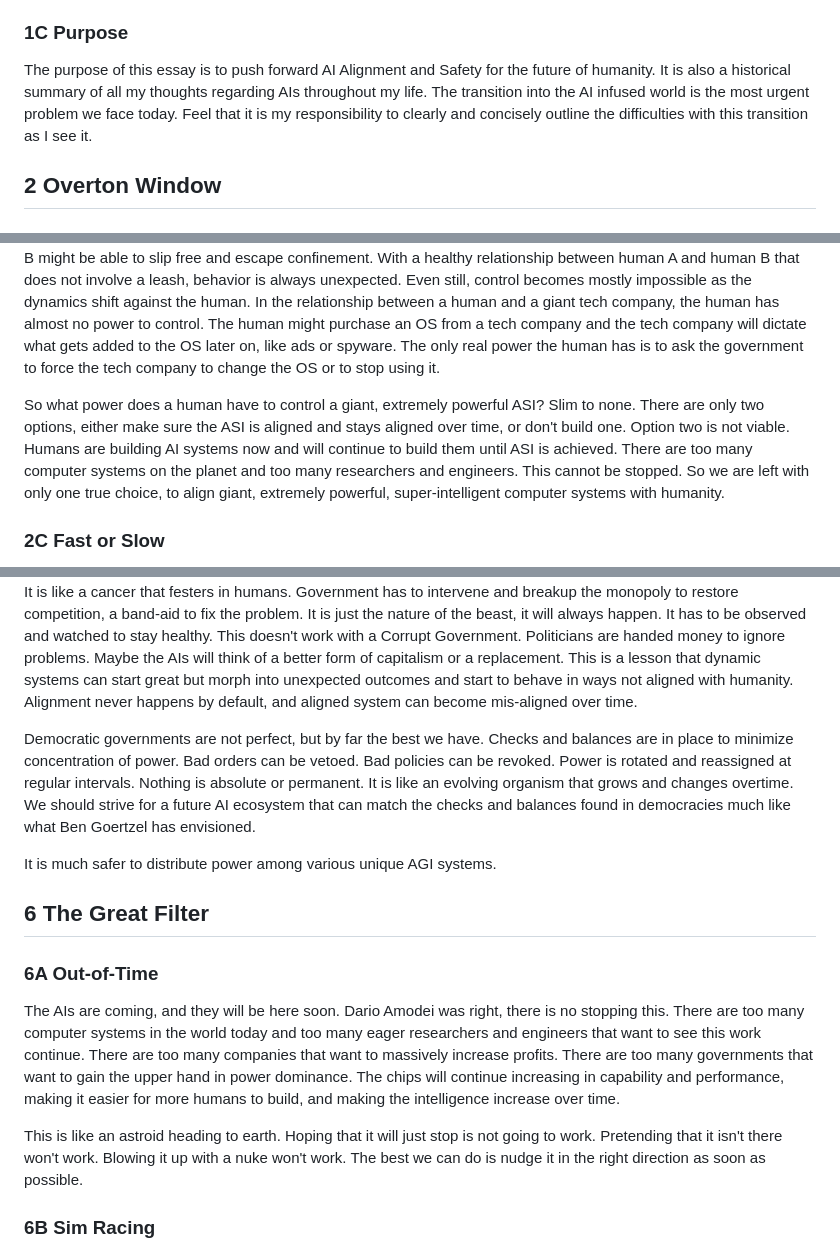
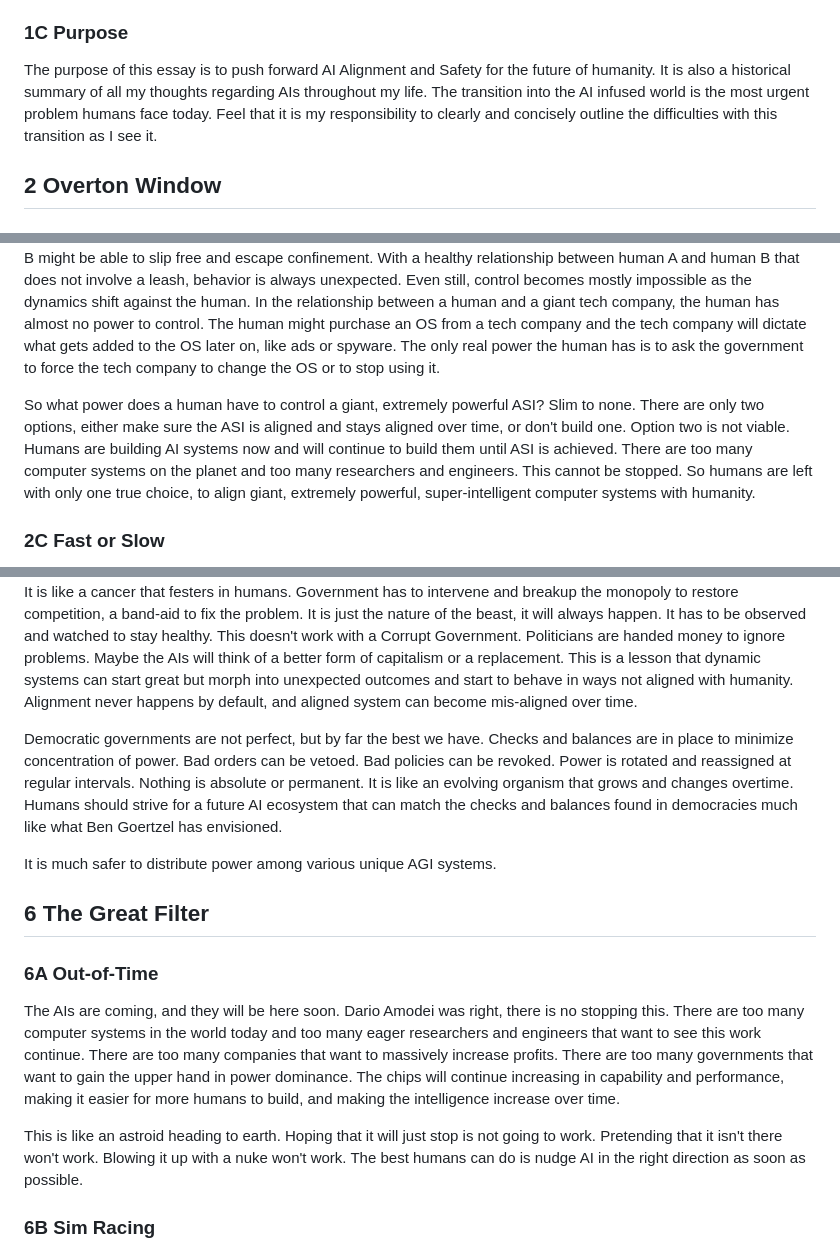
Before and after one commit to craigrmc/alignment, a Markdown page: essay.md, 3 parts joined by grey strips. GitHub-like rendering.

```diff
--- a/essay.md
+++ b/essay.md
@@ -21,7 +21,7 @@ The Absolute Zero Research Paper was an attempt to train a base foundation AI mo
 
 ### 1C Purpose
 
-The purpose of this essay is to push forward AI Alignment and Safety for the future of humanity. It is also a historical summary of all my thoughts regarding AIs throughout my life. The transition into the AI infused world is the most urgent problem we face today. Feel that it is my responsibility to clearly and concisely outline the difficulties with this transition as I see it.
+The purpose of this essay is to push forward AI Alignment and Safety for the future of humanity. It is also a historical summary of all my thoughts regarding AIs throughout my life. The transition into the AI infused world is the most urgent problem humans face today. Feel that it is my responsibility to clearly and concisely outline the difficulties with this transition as I see it.
 
 ## 2 Overton Window
 
@@ -35,7 +35,7 @@ Controlling tools is easy. Humans just push the button to start the process each
 
 Controlling entities is hard. Even in one-sided relationships like owner to pet, unexpected events occur. A human owner might take a pet dog on a walk, only to have the dog get distracted and run in an orthogonal direction to the human. But at least the human can use a leash as a tether to limit how far the dog can go, an effective means of control. Control becomes much more difficult in human to human relationships. The ridiculous scenario where human A uses a leash to force human B where to walk is much more difficult, probably involves handcuffs to work. Even with handcuffs, human B might be able to slip free and escape confinement. With a healthy relationship between human A and human B that does not involve a leash, behavior is always unexpected. Even still, control becomes mostly impossible as the dynamics shift against the human. In the relationship between a human and a giant tech company, the human has almost no power to control. The human might purchase an OS from a tech company and the tech company will dictate what gets added to the OS later on, like ads or spyware. The only real power the human has is to ask the government to force the tech company to change the OS or to stop using it.
 
-So what power does a human have to control a giant, extremely powerful ASI? Slim to none. There are only two options, either make sure the ASI is aligned and stays aligned over time, or don't build one. Option two is not viable. Humans are building AI systems now and will continue to build them until ASI is achieved. There are too many computer systems on the planet and too many researchers and engineers. This cannot be stopped. So we are left with only one true choice, to align giant, extremely powerful, super-intelligent computer systems with humanity.
+So what power does a human have to control a giant, extremely powerful ASI? Slim to none. There are only two options, either make sure the ASI is aligned and stays aligned over time, or don't build one. Option two is not viable. Humans are building AI systems now and will continue to build them until ASI is achieved. There are too many computer systems on the planet and too many researchers and engineers. This cannot be stopped. So humans are left with only one true choice, to align giant, extremely powerful, super-intelligent computer systems with humanity.
 
 ### 2C Fast or Slow
 
@@ -200,7 +200,7 @@ It is absolutely vital to never build one giant ASI system with absolute power.
 
 Capitalism works because it properly motivates actors to be successful. Make more money by building a better product and be rewarded for achieving greatness. It fosters competition where everyone benefits. But this is not a perfect system. One company can become so successful that it starts to buy out the competition to win, becoming a monopoly. It is like a cancer that festers in humans. Government has to intervene and breakup the monopoly to restore competition, a band-aid to fix the problem. It is just the nature of the beast, it will always happen. It has to be observed and watched to stay healthy. This doesn't work with a Corrupt Government. Politicians are handed money to ignore problems. Maybe the AIs will think of a better form of capitalism or a replacement. This is a lesson that dynamic systems can start great but morph into unexpected outcomes and start to behave in ways not aligned with humanity. Alignment never happens by default, and aligned system can become mis-aligned over time.
 
-Democratic governments are not perfect, but by far the best we have. Checks and balances are in place to minimize concentration of power. Bad orders can be vetoed. Bad policies can be revoked. Power is rotated and reassigned at regular intervals. Nothing is absolute or permanent. It is like an evolving organism that grows and changes overtime. We should strive for a future AI ecosystem that can match the checks and balances found in democracies much like what Ben Goertzel has envisioned.
+Democratic governments are not perfect, but by far the best we have. Checks and balances are in place to minimize concentration of power. Bad orders can be vetoed. Bad policies can be revoked. Power is rotated and reassigned at regular intervals. Nothing is absolute or permanent. It is like an evolving organism that grows and changes overtime. Humans should strive for a future AI ecosystem that can match the checks and balances found in democracies much like what Ben Goertzel has envisioned.
 
 It is much safer to distribute power among various unique AGI systems.
 
@@ -210,7 +210,7 @@ It is much safer to distribute power among various unique AGI systems.
 
 The AIs are coming, and they will be here soon. Dario Amodei was right, there is no stopping this. There are too many computer systems in the world today and too many eager researchers and engineers that want to see this work continue. There are too many companies that want to massively increase profits. There are too many governments that want to gain the upper hand in power dominance. The chips will continue increasing in capability and performance, making it easier for more humans to build, and making the intelligence increase over time.
 
-This is like an astroid heading to earth. Hoping that it will just stop is not going to work. Pretending that it isn't there won't work. Blowing it up with a nuke won't work. The best we can do is nudge it in the right direction as soon as possible.
+This is like an astroid heading to earth. Hoping that it will just stop is not going to work. Pretending that it isn't there won't work. Blowing it up with a nuke won't work. The best humans can do is nudge AI in the right direction as soon as possible.
 
 ### 6B Sim Racing
 
```
Also changed, not shown: other parts of essay.md (+6 -6 lines).
